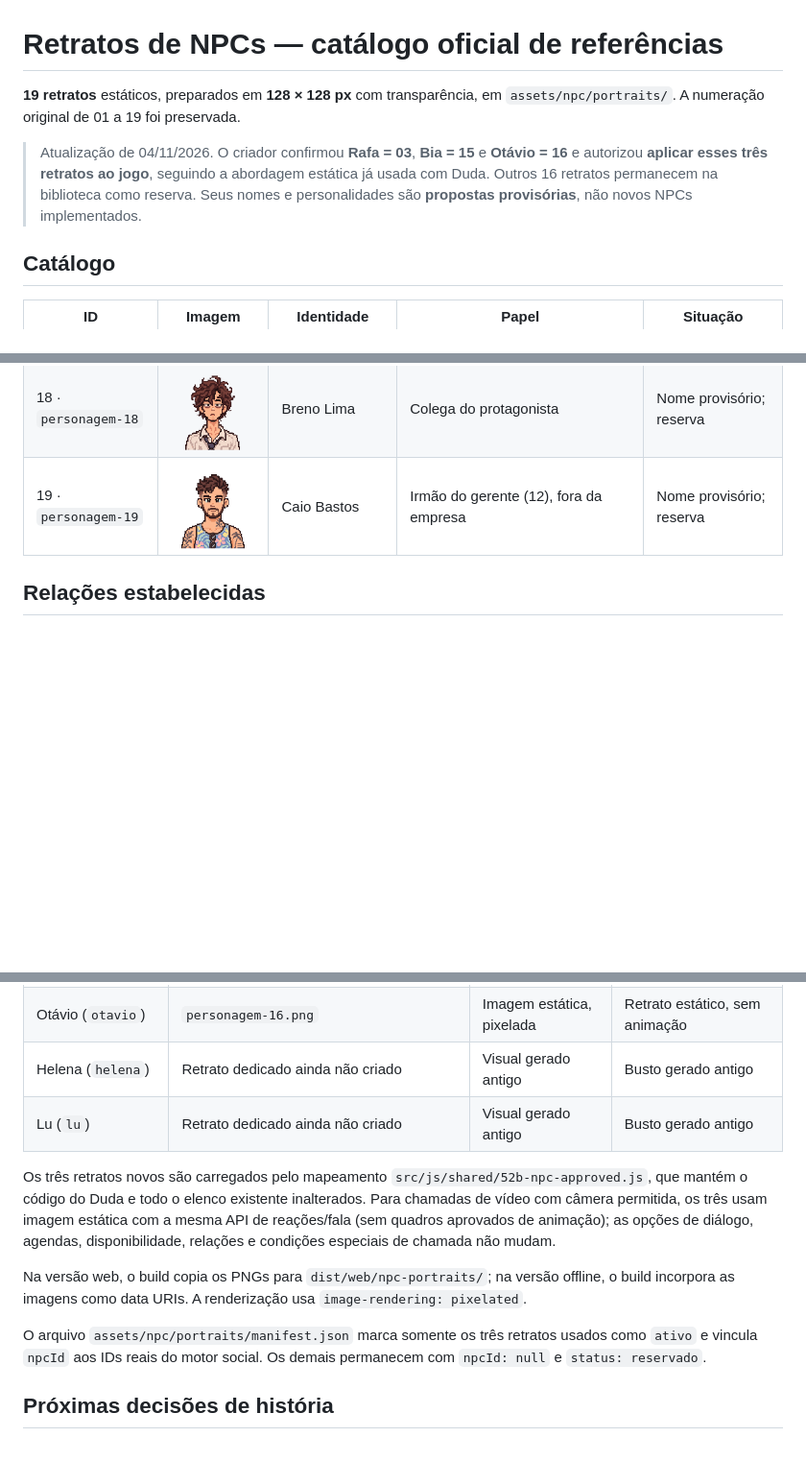
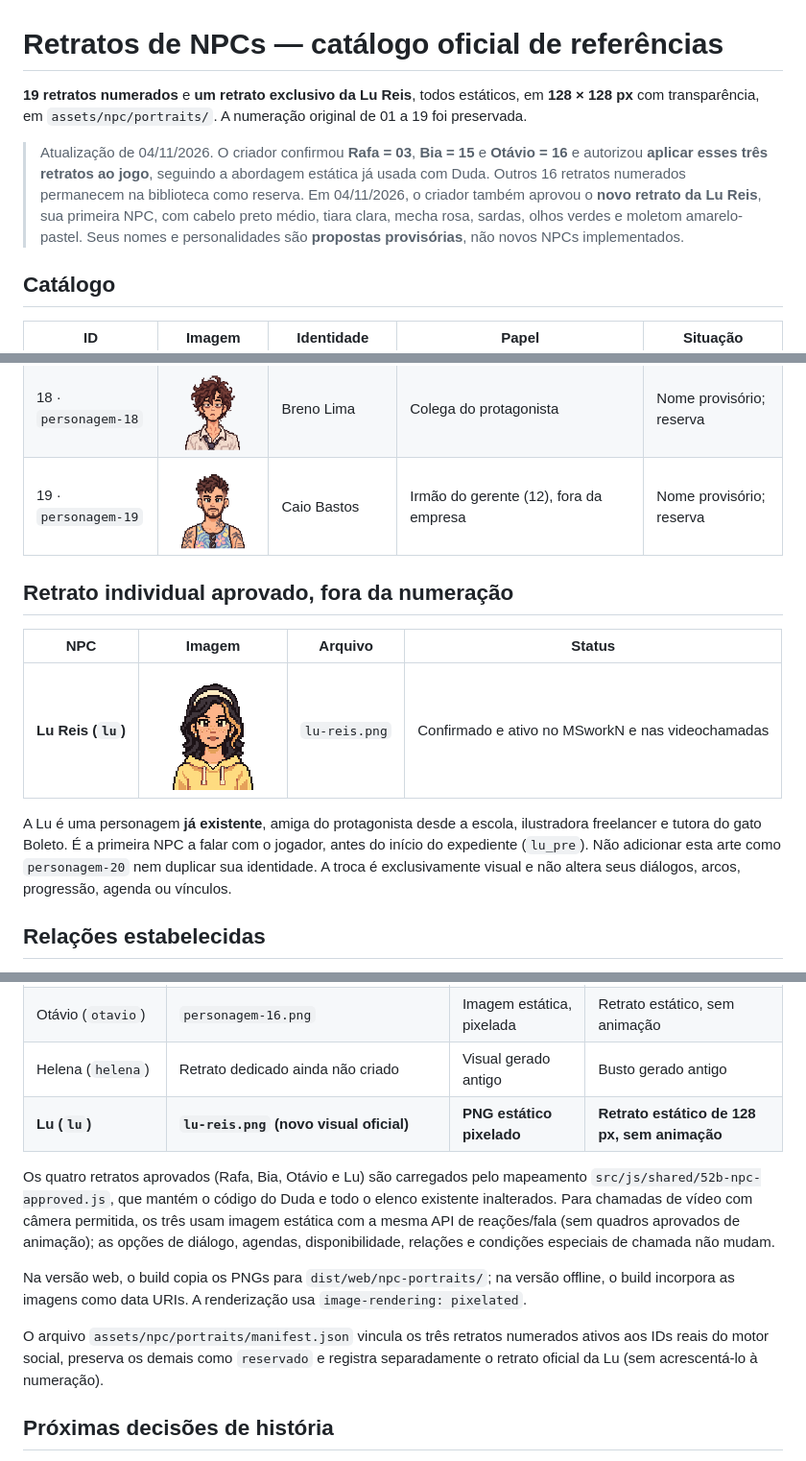
Before and after one commit to EmersonOxy/Workday, a Markdown page: docs/NPC_RETRATOS.md, 3 parts joined by grey strips. Shown at 96% size. Drawn GitHub-style; pictures changed too: assets/npc/portraits/lu-reis.png (added); blank space fills up the shorter version.

Commit message:
feat(npc): ativar novo retrato oficial da Lu Reis no MSworkN e nas chamadas

```diff
--- a/docs/NPC_RETRATOS.md
+++ b/docs/NPC_RETRATOS.md
@@ -1,8 +1,8 @@
 # Retratos de NPCs — catálogo oficial de referências
 
-**19 retratos** estáticos, preparados em **128 × 128 px** com transparência, em `assets/npc/portraits/`. A numeração original de 01 a 19 foi preservada.
+**19 retratos numerados** e **um retrato exclusivo da Lu Reis**, todos estáticos, em **128 × 128 px** com transparência, em `assets/npc/portraits/`. A numeração original de 01 a 19 foi preservada.
 
-> Atualização de 04/11/2026. O criador confirmou **Rafa = 03**, **Bia = 15** e **Otávio = 16** e autorizou **aplicar esses três retratos ao jogo**, seguindo a abordagem estática já usada com Duda. Outros 16 retratos permanecem na biblioteca como reserva. Seus nomes e personalidades são **propostas provisórias**, não novos NPCs implementados.
+> Atualização de 04/11/2026. O criador confirmou **Rafa = 03**, **Bia = 15** e **Otávio = 16** e autorizou **aplicar esses três retratos ao jogo**, seguindo a abordagem estática já usada com Duda. Outros 16 retratos numerados permanecem na biblioteca como reserva. Em 04/11/2026, o criador também aprovou o **novo retrato da Lu Reis**, sua primeira NPC, com cabelo preto médio, tiara clara, mecha rosa, sardas, olhos verdes e moletom amarelo-pastel. Seus nomes e personalidades são **propostas provisórias**, não novos NPCs implementados.
 
 ## Catálogo
 
@@ -28,6 +28,14 @@
 | 18 · `personagem-18` | ![18](../assets/npc/portraits/personagem-18.png) | Breno Lima | Colega do protagonista | Nome provisório; reserva |
 | 19 · `personagem-19` | ![19](../assets/npc/portraits/personagem-19.png) | Caio Bastos | Irmão do gerente (12), fora da empresa | Nome provisório; reserva |
 
+## Retrato individual aprovado, fora da numeração
+
+| NPC | Imagem | Arquivo | Status |
+|---|---|---|---|
+| **Lu Reis (`lu`)** | ![Lu Reis](../assets/npc/portraits/lu-reis.png) | `lu-reis.png` | Confirmado e ativo no MSworkN e nas videochamadas |
+
+A Lu é uma personagem **já existente**, amiga do protagonista desde a escola, ilustradora freelancer e tutora do gato Boleto. É a primeira NPC a falar com o jogador, antes do início do expediente (`lu_pre`). Não adicionar esta arte como `personagem-20` nem duplicar sua identidade. A troca é exclusivamente visual e não altera seus diálogos, arcos, progressão, agenda ou vínculos.
+
 ## Relações estabelecidas
 
 - **Amizades antigas antes do jogo:** o protagonista já é amigo de **Nico (02)** e **Íris (14)**. **Lu Reis**, já existente no jogo, também é amiga antiga e continua sendo personagem diferente.
@@ -46,13 +54,13 @@
 | Bia (`bia`) | `personagem-15.png` | Imagem estática, pixelada | Retrato estático, sem animação |
 | Otávio (`otavio`) | `personagem-16.png` | Imagem estática, pixelada | Retrato estático, sem animação |
 | Helena (`helena`) | Retrato dedicado ainda não criado | Visual gerado antigo | Busto gerado antigo |
-| Lu (`lu`) | Retrato dedicado ainda não criado | Visual gerado antigo | Busto gerado antigo |
+| **Lu (`lu`)** | **`lu-reis.png` (novo visual oficial)** | **PNG estático pixelado** | **Retrato estático de 128 px, sem animação** |
 
-Os três retratos novos são carregados pelo mapeamento `src/js/shared/52b-npc-approved.js`, que mantém o código do Duda e todo o elenco existente inalterados. Para chamadas de vídeo com câmera permitida, os três usam imagem estática com a mesma API de reações/fala (sem quadros aprovados de animação); as opções de diálogo, agendas, disponibilidade, relações e condições especiais de chamada não mudam.
+Os quatro retratos aprovados (Rafa, Bia, Otávio e Lu) são carregados pelo mapeamento `src/js/shared/52b-npc-approved.js`, que mantém o código do Duda e todo o elenco existente inalterados. Para chamadas de vídeo com câmera permitida, os três usam imagem estática com a mesma API de reações/fala (sem quadros aprovados de animação); as opções de diálogo, agendas, disponibilidade, relações e condições especiais de chamada não mudam.
 
 Na versão web, o build copia os PNGs para `dist/web/npc-portraits/`; na versão offline, o build incorpora as imagens como data URIs. A renderização usa `image-rendering: pixelated`.
 
-O arquivo `assets/npc/portraits/manifest.json` marca somente os três retratos usados como `ativo` e vincula `npcId` aos IDs reais do motor social. Os demais permanecem com `npcId: null` e `status: reservado`.
+O arquivo `assets/npc/portraits/manifest.json` vincula os três retratos numerados ativos aos IDs reais do motor social, preserva os demais como `reservado` e registra separadamente o retrato oficial da Lu (sem acrescentá-lo à numeração).
 
 ## Próximas decisões de história
 
```
Also changed, not shown: docs/ELENCO-PLANEJADO.md (+2 -2 lines), 4 other files.
